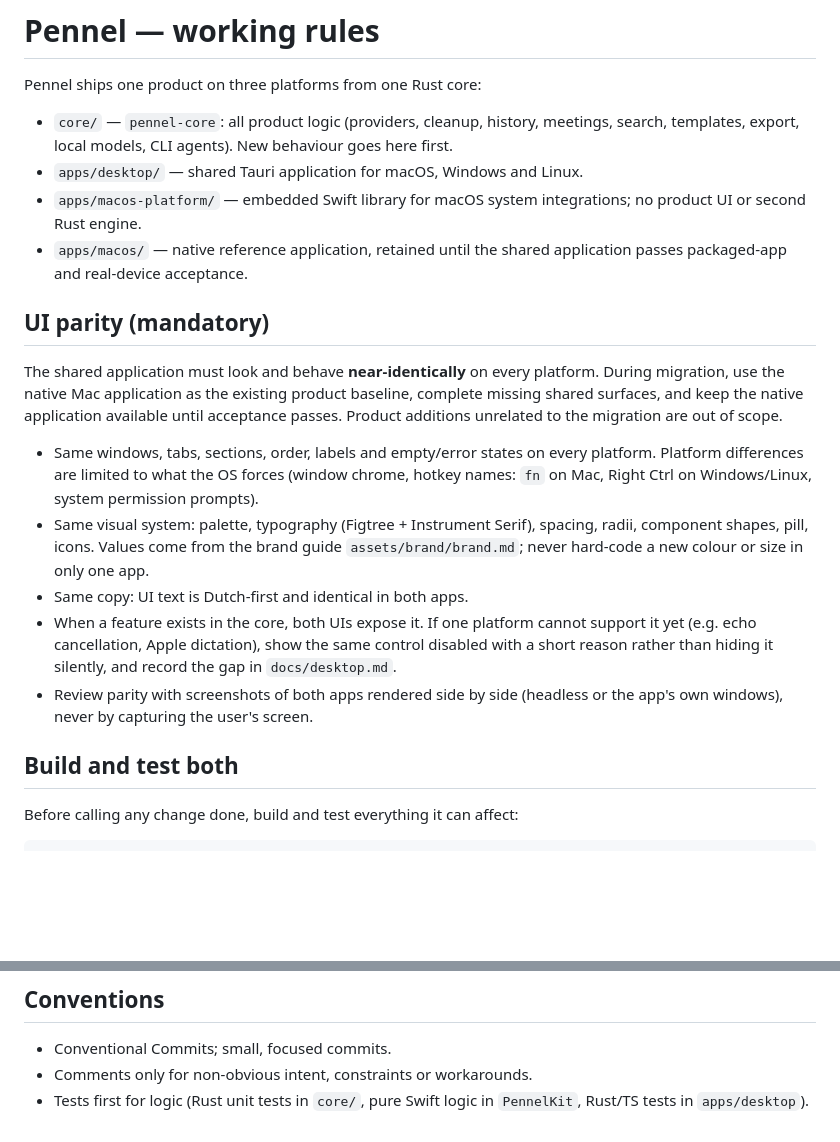
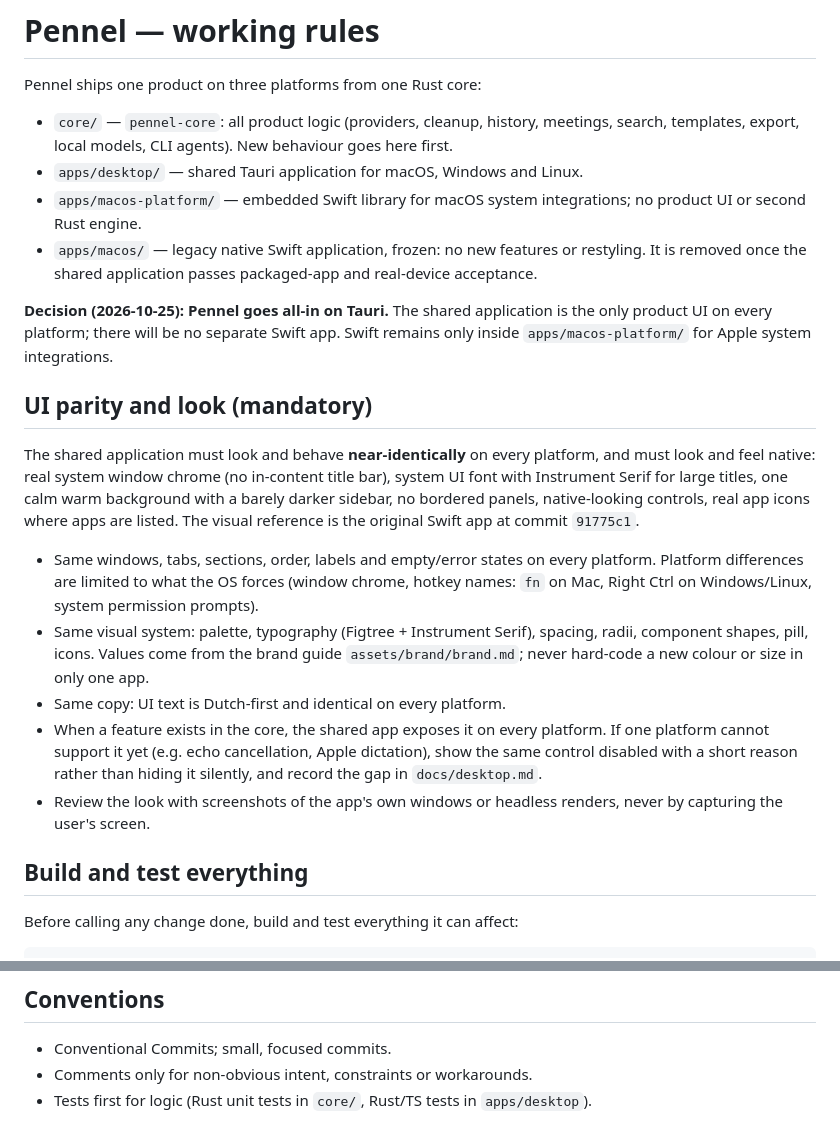
Before and after one commit to ikbenignace/pennel, a Markdown page: CLAUDE.md, 2 parts joined by grey strips. Rendered like a GitHub page; blank space fills up the shorter version.

Commit message:
docs: go all-in on Tauri; the Swift app is frozen and the original Swift look is the reference

```diff
--- a/CLAUDE.md
+++ b/CLAUDE.md
@@ -5,19 +5,21 @@ Pennel ships one product on three platforms from one Rust core:
 - `core/` — `pennel-core`: all product logic (providers, cleanup, history, meetings, search, templates, export, local models, CLI agents). New behaviour goes here first.
 - `apps/desktop/` — shared Tauri application for macOS, Windows and Linux.
 - `apps/macos-platform/` — embedded Swift library for macOS system integrations; no product UI or second Rust engine.
-- `apps/macos/` — native reference application, retained until the shared application passes packaged-app and real-device acceptance.
+- `apps/macos/` — legacy native Swift application, frozen: no new features or restyling. It is removed once the shared application passes packaged-app and real-device acceptance.
 
-## UI parity (mandatory)
+**Decision (2026-10-25): Pennel goes all-in on Tauri.** The shared application is the only product UI on every platform; there will be no separate Swift app. Swift remains only inside `apps/macos-platform/` for Apple system integrations.
 
-The shared application must look and behave **near-identically** on every platform. During migration, use the native Mac application as the existing product baseline, complete missing shared surfaces, and keep the native application available until acceptance passes. Product additions unrelated to the migration are out of scope.
+## UI parity and look (mandatory)
+
+The shared application must look and behave **near-identically** on every platform, and must look and feel native: real system window chrome (no in-content title bar), system UI font with Instrument Serif for large titles, one calm warm background with a barely darker sidebar, no bordered panels, native-looking controls, real app icons where apps are listed. The visual reference is the original Swift app at commit `91775c1`.
 
 - Same windows, tabs, sections, order, labels and empty/error states on every platform. Platform differences are limited to what the OS forces (window chrome, hotkey names: `fn` on Mac, Right Ctrl on Windows/Linux, system permission prompts).
 - Same visual system: palette, typography (Figtree + Instrument Serif), spacing, radii, component shapes, pill, icons. Values come from the brand guide `assets/brand/brand.md`; never hard-code a new colour or size in only one app.
-- Same copy: UI text is Dutch-first and identical in both apps.
-- When a feature exists in the core, both UIs expose it. If one platform cannot support it yet (e.g. echo cancellation, Apple dictation), show the same control disabled with a short reason rather than hiding it silently, and record the gap in `docs/desktop.md`.
-- Review parity with screenshots of both apps rendered side by side (headless or the app's own windows), never by capturing the user's screen.
+- Same copy: UI text is Dutch-first and identical on every platform.
+- When a feature exists in the core, the shared app exposes it on every platform. If one platform cannot support it yet (e.g. echo cancellation, Apple dictation), show the same control disabled with a short reason rather than hiding it silently, and record the gap in `docs/desktop.md`.
+- Review the look with screenshots of the app's own windows or headless renders, never by capturing the user's screen.
 
-## Build and test both
+## Build and test everything
 
 Before calling any change done, build and test everything it can affect:
 
@@ -42,4 +44,4 @@ CI (`.github/workflows/ci.yml`, `desktop.yml`) must stay green on macOS, Windows
 
 - Conventional Commits; small, focused commits.
 - Comments only for non-obvious intent, constraints or workarounds.
-- Tests first for logic (Rust unit tests in `core/`, pure Swift logic in `PennelKit`, Rust/TS tests in `apps/desktop`).
+- Tests first for logic (Rust unit tests in `core/`, Rust/TS tests in `apps/desktop`).
```
